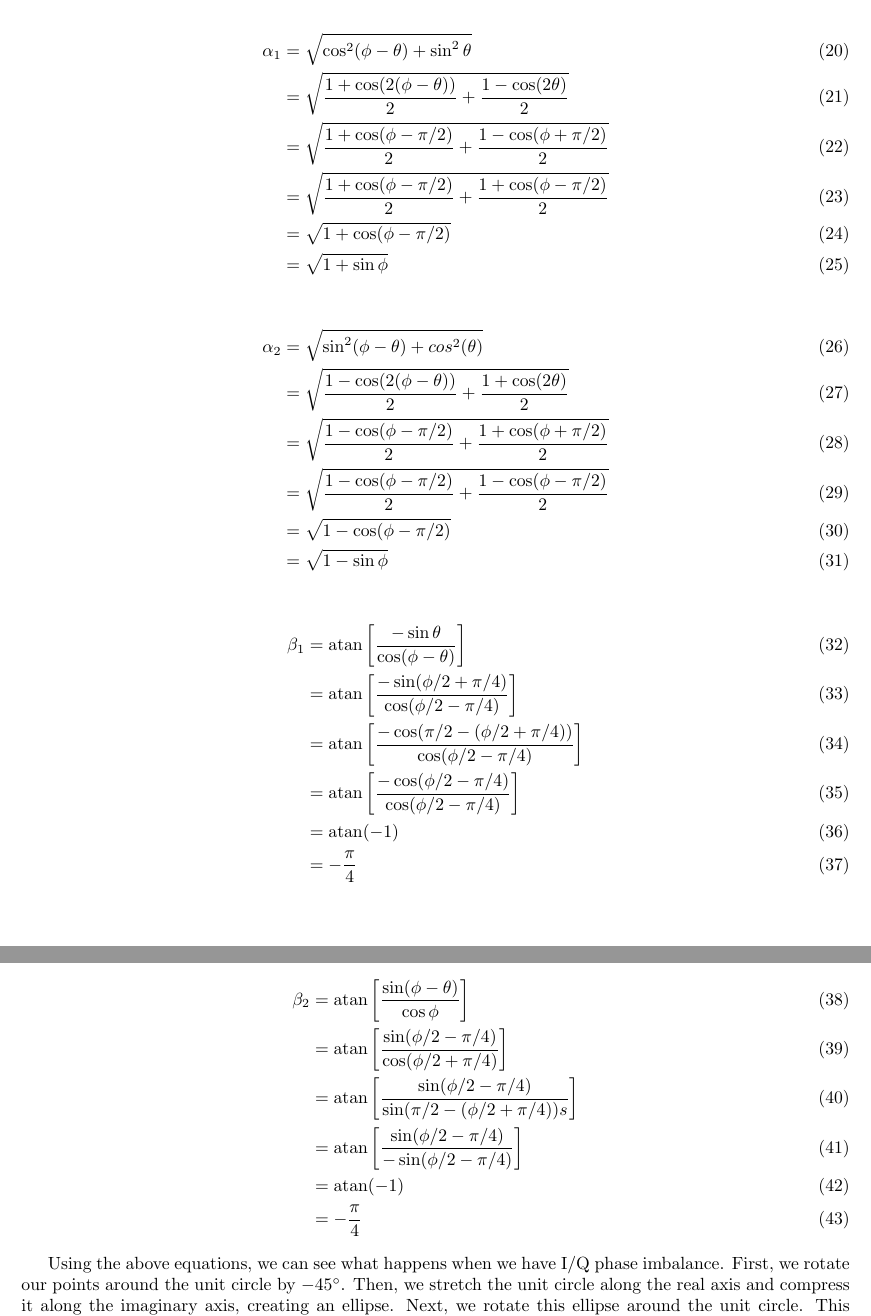
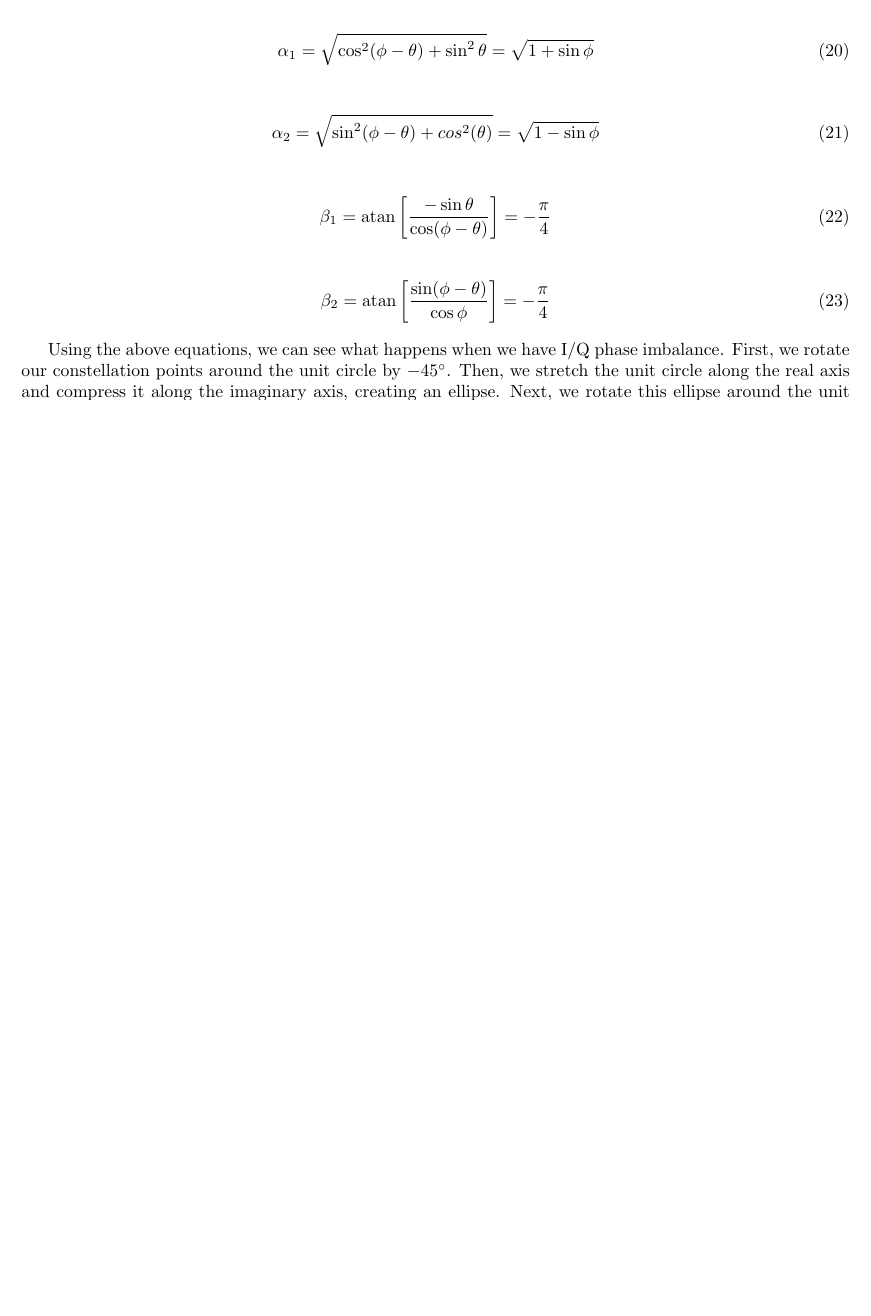
Before and after one commit to osowatzke/ECE_531_Labs, a LaTeX document (1/derivation.tex): two parts of pages 2 and 3 of 3 before the commit and part of page 2 of 2 after it, the two joined at a grey line, cut so that both start at the same text, the shorter picture padded with empty space. Compiled offline with pdfLaTeX.

Commit message:
Cutting down on the math

```diff
--- a/1/derivation.tex
+++ b/1/derivation.tex
@@ -101,42 +101,22 @@ When we consider phase-imbalance only, $\theta$ can be expressed in the followin
 Using the value we found for $\theta$, we can solve for the remaining unknowns. Doing so, we find:
 
 \begin{align}
-	\alpha_1 &= \sqrt{\cos^2(\phi-\theta)+\sin^2\theta} \\
-	&= \sqrt{\frac{1+\cos(2(\phi-\theta))}{2}+\frac{1-\cos(2\theta)}{2}} \\
-	&= \sqrt{\frac{1+\cos(\phi-\pi/2)}{2}+\frac{1-\cos(\phi+\pi/2)}{2}} \\
-	&= \sqrt{\frac{1+\cos(\phi-\pi/2)}{2}+\frac{1+\cos(\phi-\pi/2)}{2}} \\
-	&= \sqrt{1+\cos(\phi-\pi/2)} \\
-	&= \sqrt{1+\sin\phi}
+	\alpha_1 = \sqrt{\cos^2(\phi-\theta)+\sin^2\theta} = \sqrt{1+\sin\phi}
 \end{align}
 
 \begin{align}
-	\alpha_2 &= \sqrt{\sin^2(\phi-\theta)+cos^2(\theta)} \\
-	&= \sqrt{\frac{1-\cos(2(\phi-\theta))}{2}+\frac{1+\cos(2\theta)}{2}} \\
-	&= \sqrt{\frac{1-\cos(\phi-\pi/2)}{2}+\frac{1+\cos(\phi+\pi/2)}{2}} \\
-	&= \sqrt{\frac{1-\cos(\phi-\pi/2)}{2}+\frac{1-\cos(\phi-\pi/2)}{2}} \\
-	&= \sqrt{1-\cos(\phi-\pi/2)} \\
-	&= \sqrt{1-\sin\phi}
+	\alpha_2 = \sqrt{\sin^2(\phi-\theta)+cos^2(\theta)} = \sqrt{1-\sin\phi}
 \end{align}
 
 \begin{align}
-	\beta_1 &= \text{atan}\left[\frac{-\sin\theta}{\cos(\phi-\theta)}\right] \\
-	&= \text{atan}\left[\frac{-\sin(\phi/2+\pi/4)}{\cos(\phi/2-\pi/4)}\right] \\
-	&= \text{atan}\left[\frac{-\cos(\pi/2-(\phi/2+\pi/4))}{\cos(\phi/2-\pi/4)}\right] \\
-	&= \text{atan}\left[\frac{-\cos(\phi/2-\pi/4)}{\cos(\phi/2-\pi/4)}\right] \\
-	&= \text{atan}(-1) \\
-	&= -\frac{\pi}{4}
+	\beta_1 = \text{atan}\left[\frac{-\sin\theta}{\cos(\phi-\theta)}\right] = -\frac{\pi}{4}
 \end{align}
 
 \begin{align}
-	\beta_2 &= \text{atan}\left[\frac{\sin(\phi-\theta)}{\cos\phi}\right] \\
-	&= \text{atan}\left[\frac{\sin(\phi/2-\pi/4)}{\cos(\phi/2+\pi/4)}\right] \\
-	&= \text{atan}\left[\frac{\sin(\phi/2-\pi/4)}{\sin(\pi/2-(\phi/2+\pi/4))s}\right] \\
-	&= \text{atan}\left[\frac{\sin(\phi/2-\pi/4)}{-\sin(\phi/2-\pi/4)}\right] \\
-	&= \text{atan}(-1) \\
-	&= -\frac{\pi}{4}
+	\beta_2 = \text{atan}\left[\frac{\sin(\phi-\theta)}{\cos\phi}\right] = -\frac{\pi}{4}
 \end{align}
 
-Using the above equations, we can see what happens when we have I/Q phase imbalance. First, we rotate our points around the unit circle by $-45^{\circ}$. Then, we stretch the unit circle along the real axis and compress it along the imaginary axis, creating an ellipse. Next, we rotate this ellipse around the unit circle. This results in a titled ellipse as shown in Figure \ref{}.
+Using the above equations, we can see what happens when we have I/Q phase imbalance. First, we rotate our constellation points around the unit circle by $-45^{\circ}$. Then, we stretch the unit circle along the real axis and compress it along the imaginary axis, creating an ellipse. Next, we rotate this ellipse around the unit circle. This results in a titled ellipse as shown in Figure \ref{}.
 
 We can perform similar analysis for I/Q amplitude imbalance. With amplitude imbalance we find that $\theta = 0$. Using the value we found for $\theta$, we can solve for the remaining unknowns. Doing so, we find:
 
```
Also changed, not shown: 1/derivation.tex (10 more changed lines).
